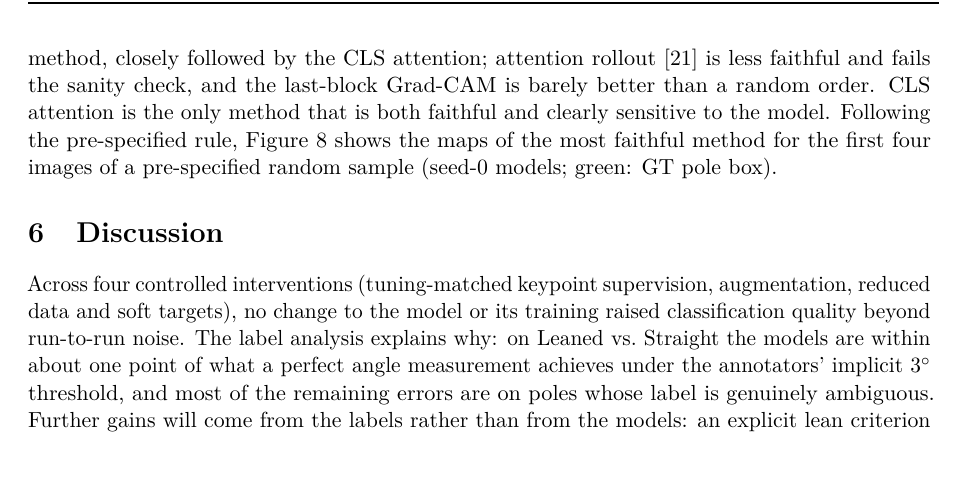
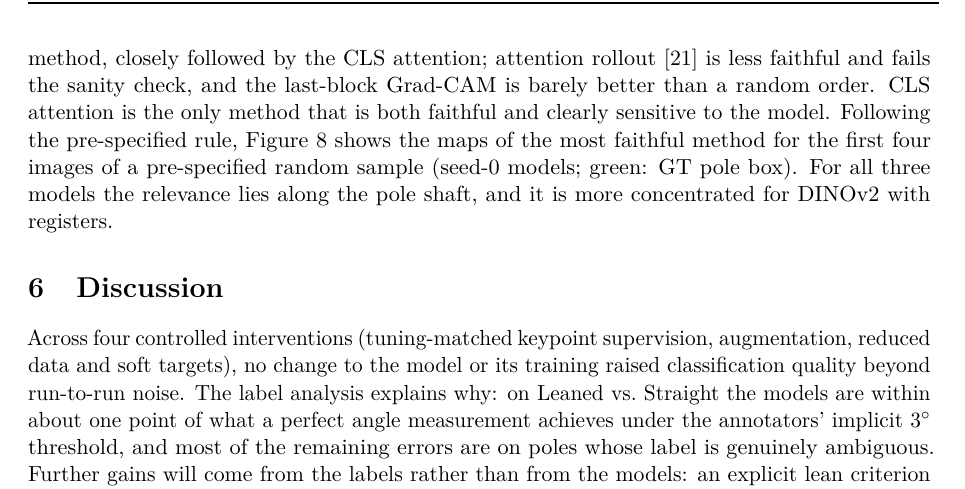
Before and after one commit to mahdimohamadiha/PD-Defect-Pole-Lean, a LaTeX paper (paper/main.tex): part of page 12 of 17, cut so that both start at the same text, the shorter picture padded with empty space. Compiled offline with pdfLaTeX.

Commit message:
X2 maps + Chefer figure; HF card: occlusion test
Co-Authored-By: Claude Opus 5.5 <noreply@anthropic.com>
Claude-Session: https://claude.ai/code/session_01SoJjCeJtiyyarxn6AXsyJs

```diff
--- a/paper/main.tex
+++ b/paper/main.tex
@@ -636,7 +636,8 @@
 less faithful and fails the sanity check, and the last-block Grad-CAM is barely better than a random order.
 CLS attention is the only method that is both faithful and clearly sensitive to the model. Following the
 pre-specified rule, \cref{fig:xai} shows the maps of the most faithful method for the first four images of a
-pre-specified random sample (seed-0 models; green: GT pole box).
+pre-specified random sample (seed-0 models; green: GT pole box). For all three models the relevance lies along the pole shaft, and it
+is more concentrated for DINOv2 with registers.
 
 \begin{table}[t]
 \centering
```
Also changed, not shown: hf_model_card/README.md, paper/figures/data_efficiency.pdf, paper/figures/effects_forest.pdf, paper/figures/error_by_angle.pdf, paper/figures/label_angle_hist.pdf, paper/figures/leakage_examples.pdf, paper/figures/reliability.pdf, paper/figures/xai_examples.png, 2 other files.
